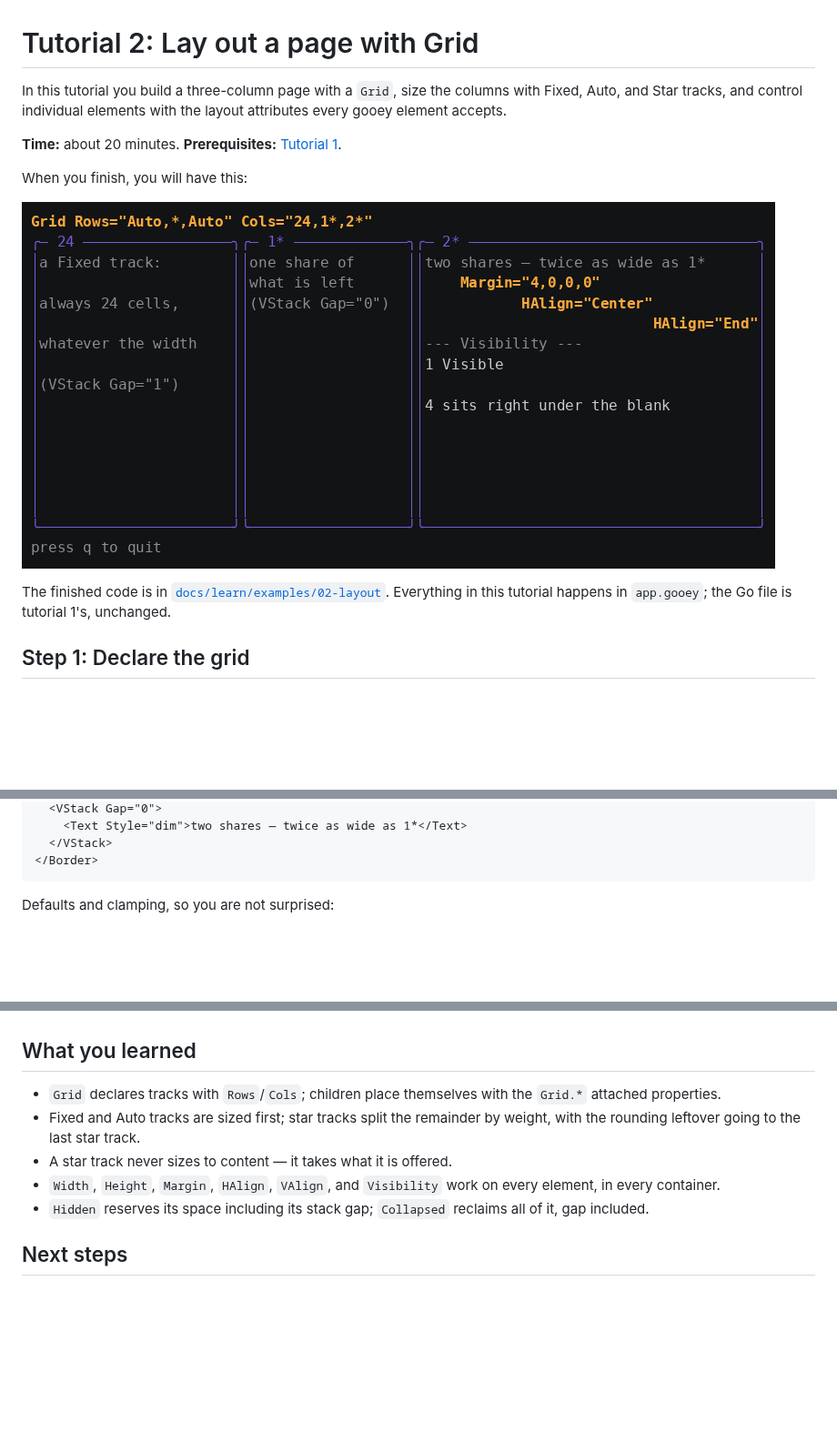
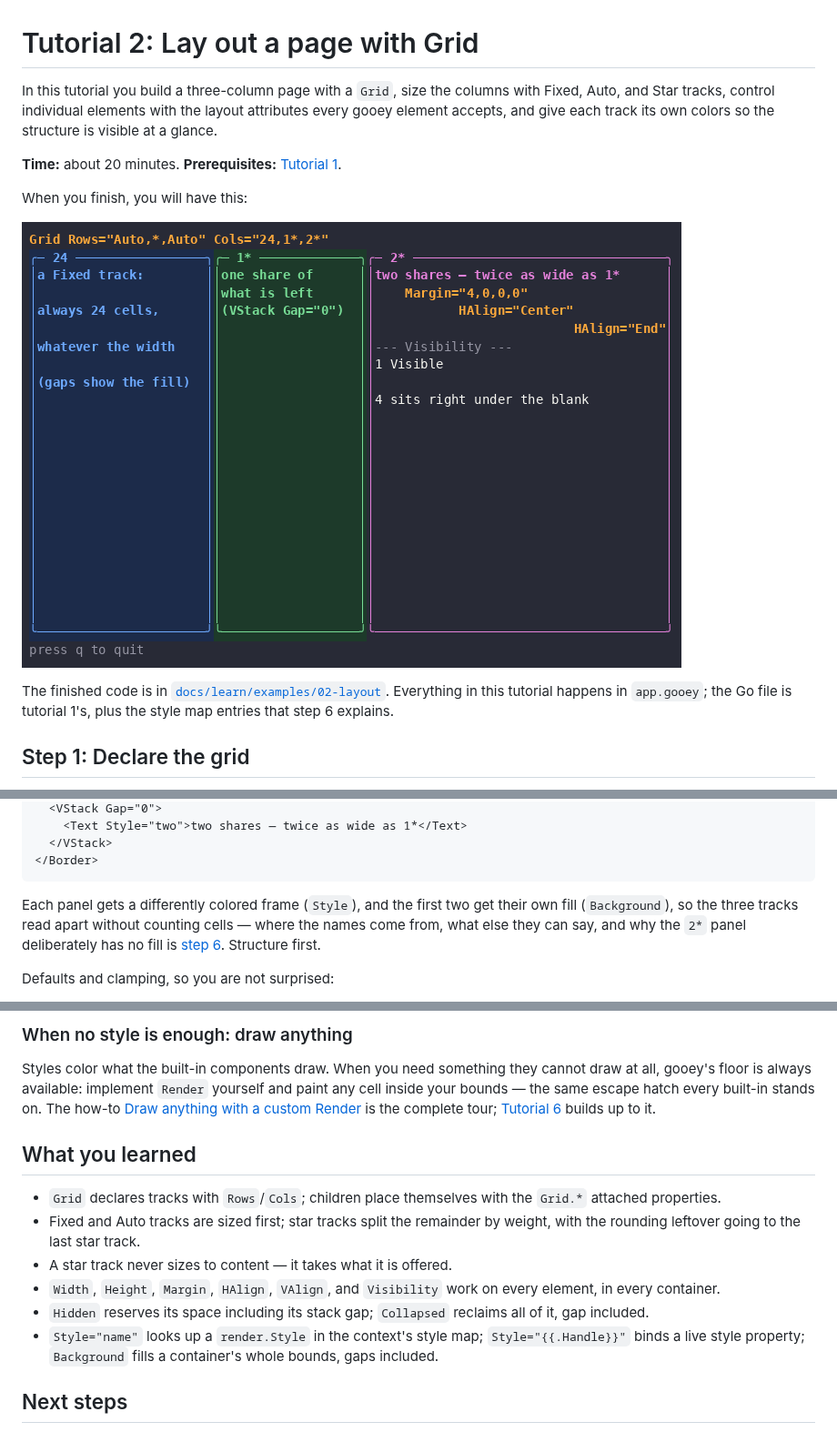
Before and after one commit to WonderForgeLabs/gooey, a Markdown page: docs/learn/02-layout.md, 3 parts joined by grey strips. Shown at 91% size. Drawn GitHub-style; pictures changed too: docs/learn/media/02-layout.png; blank space fills up the shorter version.

````diff
--- a/docs/learn/02-layout.md
+++ b/docs/learn/02-layout.md
@@ -1,8 +1,9 @@
 # Tutorial 2: Lay out a page with Grid
 
 In this tutorial you build a three-column page with a `Grid`, size the
-columns with Fixed, Auto, and Star tracks, and control individual
-elements with the layout attributes every gooey element accepts.
+columns with Fixed, Auto, and Star tracks, control individual elements
+with the layout attributes every gooey element accepts, and give each
+track its own colors so the structure is visible at a glance.
 
 **Time:** about 20 minutes.
 **Prerequisites:** [Tutorial 1](01-first-app.md).
@@ -13,7 +14,8 @@ When you finish, you will have this:
 
 The finished code is in
 [`docs/learn/examples/02-layout`](examples/02-layout). Everything in this
-tutorial happens in `app.gooey`; the Go file is tutorial 1's, unchanged.
+tutorial happens in `app.gooey`; the Go file is tutorial 1's, plus the
+style map entries that step 6 explains.
 
 ## Step 1: Declare the grid
 
@@ -73,8 +75,14 @@ Omitting `Rows` or `Cols` entirely gives you a single star track.
   <VStack Gap="0">
-    <Text Style="dim">two shares — twice as wide as 1*</Text>
+    <Text Style="two">two shares — twice as wide as 1*</Text>
   </VStack>
 </Border>
 ```
+
+Each panel gets a differently colored frame (`Style`), and the first two
+get their own fill (`Background`), so the three tracks read apart
+without counting cells — where the names come from, what else they can
+say, and why the `2*` panel deliberately has no fill is
+[step 6](#step-6-style-what-you-see). Structure first.
 
 Defaults and clamping, so you are not surprised:
 
@@ -213,3 +324,12 @@ container (or `Hidden` on the children) to take the content away.
+### When no style is enough: draw anything
+
+Styles color what the built-in components draw. When you need something
+they cannot draw at all, gooey's floor is always available: implement
+`Render` yourself and paint any cell inside your bounds — the same
+escape hatch every built-in stands on. The how-to
+[Draw anything with a custom Render](howto/howto-custom-draw.md) is the
+complete tour; [Tutorial 6](06-custom-components.md) builds up to it.
+
 ## What you learned
 
 - `Grid` declares tracks with `Rows`/`Cols`; children place themselves
@@ -221,6 +341,9 @@ container (or `Hidden` on the children) to take the content away.
   on every element, in every container.
 - `Hidden` reserves its space including its stack gap; `Collapsed`
   reclaims all of it, gap included.
+- `Style="name"` looks up a `render.Style` in the context's style map;
+  `Style="{{.Handle}}"` binds a live style property; `Background` fills
+  a container's whole bounds, gaps included.
 
 ## Next steps
 
````
Also changed, not shown: other parts of docs/learn/02-layout.md (+112 -9 lines), docs/learn/06-custom-components.md (+9 -0 lines), docs/learn/index.md (+1 -0 lines), docs/learn/media/howto-custom-draw.gif (added), 5 other files.
